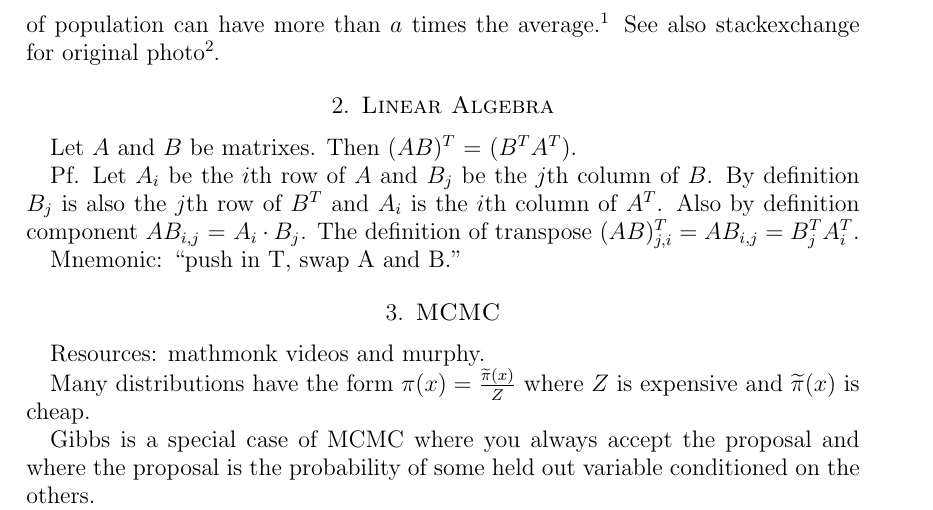
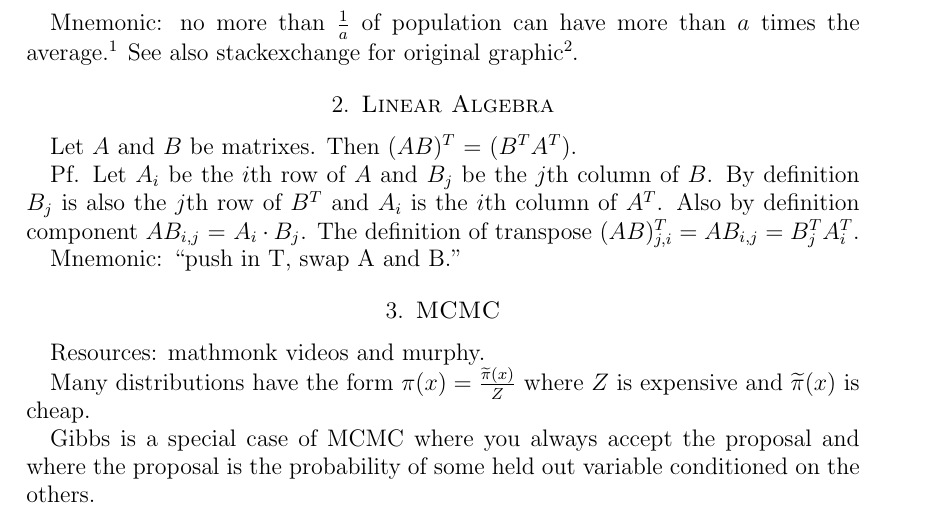
Before and after one commit to AbeHandler/everything, a LaTeX paper (vault/vault.tex): part of page 2 of 3, cut at the place of the change. Compiled offline with pdfLaTeX.

Commit message:
just backup

```diff
--- a/vault/vault.tex
+++ b/vault/vault.tex
@@ -39,7 +39,7 @@ $$p(X\geq a) = E[X] a$$
 \includegraphics[width=8cm]{markov.jpg}
 \end{figure}
 
-Mnemonic: no more than $$\frac{1}{a}$$ of population can have more than $a$ times the average.\footnote{https://www.quora.com/What-is-an-intuitive-explanation-of-Markovs-inequality} See also stackexchange for original photo\footnote{https://math.stackexchange.com/questions/518873/visualizing-markov-and-chebyshev-inequalities}.
+Mnemonic: no more than $\frac{1}{a}$ of population can have more than $a$ times the average.\footnote{https://www.quora.com/What-is-an-intuitive-explanation-of-Markovs-inequality} See also stackexchange for original graphic\footnote{https://math.stackexchange.com/questions/518873/visualizing-markov-and-chebyshev-inequalities}.
 
 \section{Linear Algebra}
 
```
